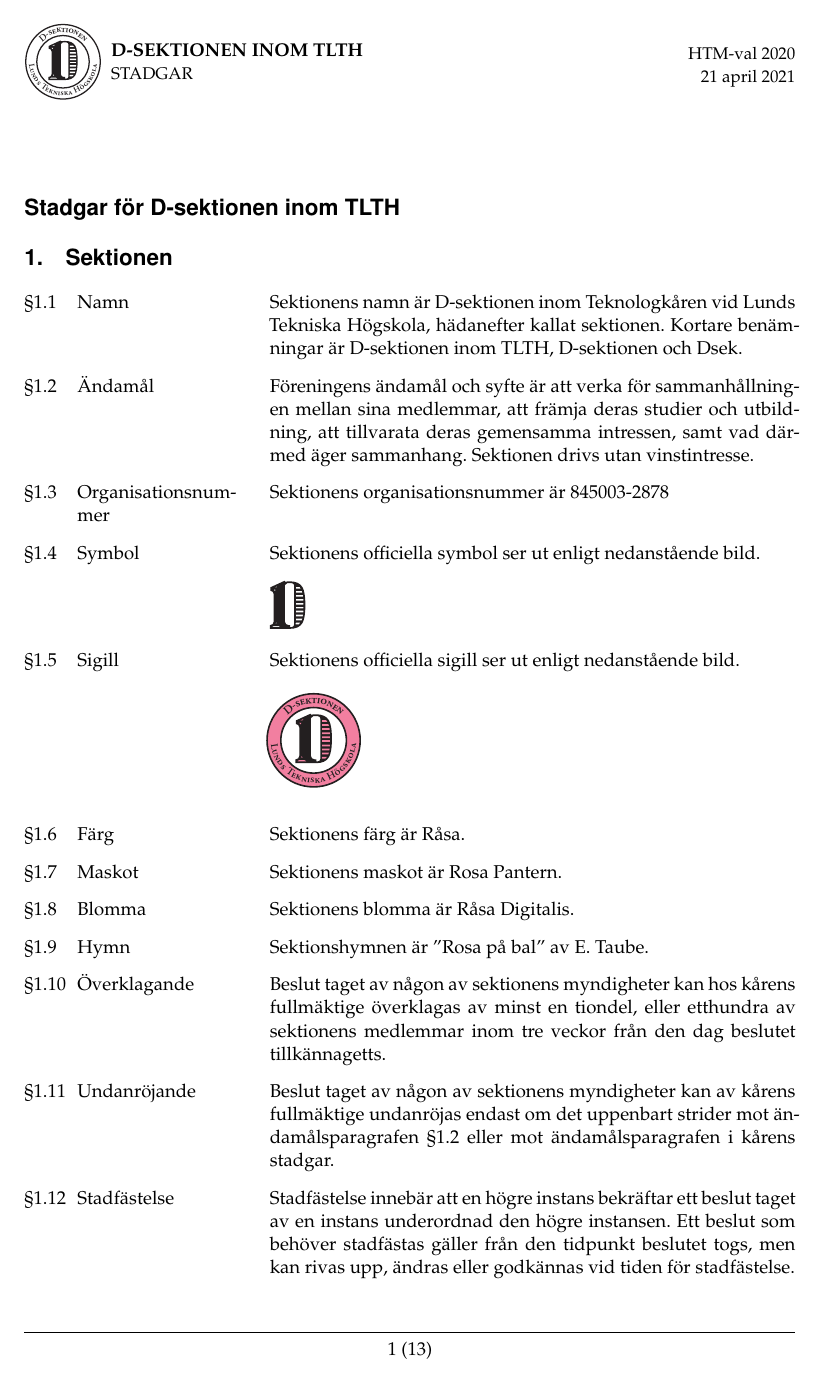
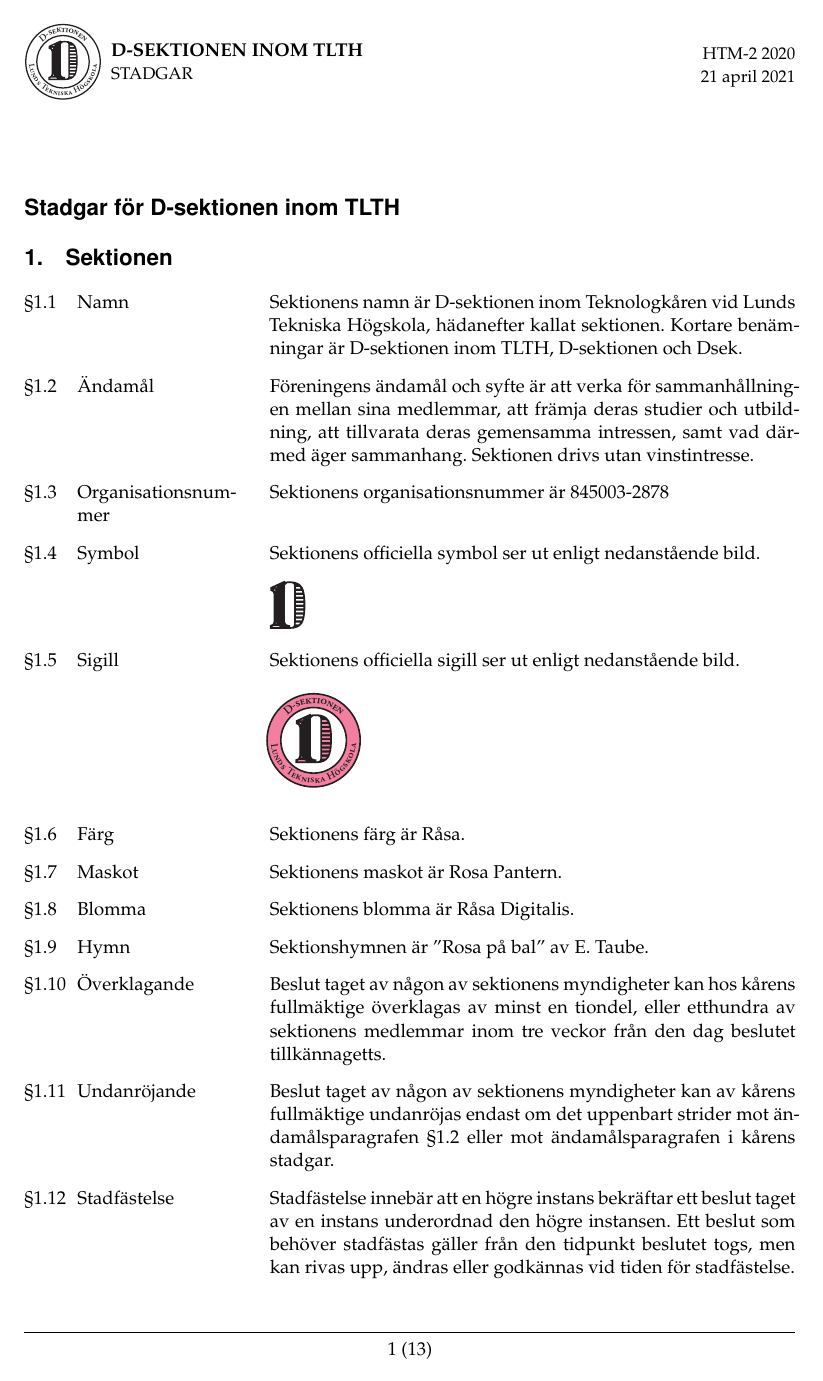
Before and after one commit to Dsek-LTH/stadgar, a LaTeX document (main.tex): page 1 of 13. Compiled offline with pdfLaTeX.

Commit message:
[HTM2-2020] Uppdaterade sidhuvud

```diff
--- a/main.tex
+++ b/main.tex
@@ -15,7 +15,7 @@
 \def\@seccntformat#1{\csname the#1\endcsname.\quad}
 \makeatother
 
-\setheader{STADGAR}{HTM-val 2020}{\today}
+\setheader{STADGAR}{HTM-2 2020}{\today}
 
 \begin{document}
 
```
